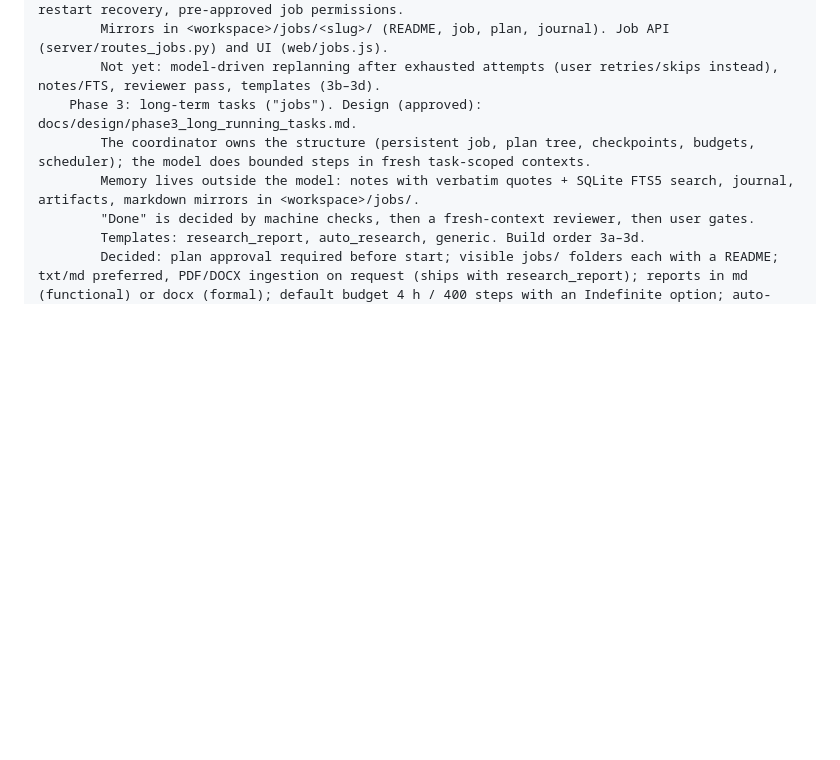
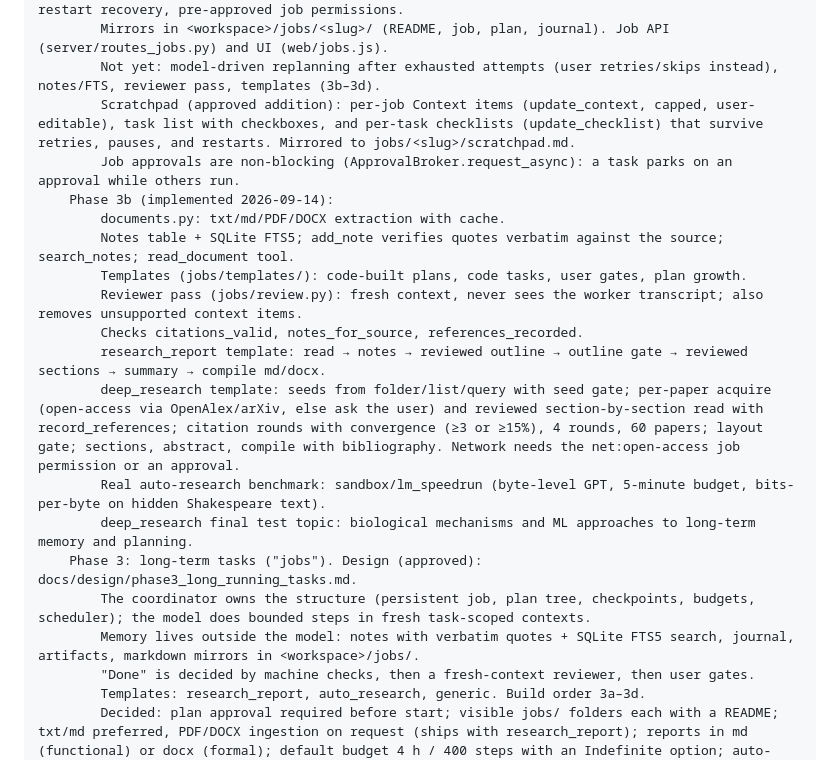
Before and after one commit to kellerericm/Local-LLM, a Markdown page: CLAUDE.md, the part around the change. GitHub-like rendering; blank space fills up the shorter version.

```diff
--- a/CLAUDE.md
+++ b/CLAUDE.md
@@ -71,6 +71,18 @@
 			JobRunner: plan approval gate, retries with failure guidance, per-task questions, budgets incl. indefinite, Pause at break points, immediate Stop, chat preemption at step boundaries, restart recovery, pre-approved job permissions.
 			Mirrors in <workspace>/jobs/<slug>/ (README, job, plan, journal). Job API (server/routes_jobs.py) and UI (web/jobs.js).
 			Not yet: model-driven replanning after exhausted attempts (user retries/skips instead), notes/FTS, reviewer pass, templates (3b–3d).
+			Scratchpad (approved addition): per-job Context items (update_context, capped, user-editable), task list with checkboxes, and per-task checklists (update_checklist) that survive retries, pauses, and restarts. Mirrored to jobs/<slug>/scratchpad.md.
+			Job approvals are non-blocking (ApprovalBroker.request_async): a task parks on an approval while others run.
+		Phase 3b (implemented 2026-09-14):
+			documents.py: txt/md/PDF/DOCX extraction with cache.
+			Notes table + SQLite FTS5; add_note verifies quotes verbatim against the source; search_notes; read_document tool.
+			Templates (jobs/templates/): code-built plans, code tasks, user gates, plan growth.
+			Reviewer pass (jobs/review.py): fresh context, never sees the worker transcript; also removes unsupported context items.
+			Checks citations_valid, notes_for_source, references_recorded.
+			research_report template: read → notes → reviewed outline → outline gate → reviewed sections → summary → compile md/docx.
+			deep_research template: seeds from folder/list/query with seed gate; per-paper acquire (open-access via OpenAlex/arXiv, else ask the user) and reviewed section-by-section read with record_references; citation rounds with convergence (≥3 or ≥15%), 4 rounds, 60 papers; layout gate; sections, abstract, compile with bibliography. Network needs the net:open-access job permission or an approval.
+			Real auto-research benchmark: sandbox/lm_speedrun (byte-level GPT, 5-minute budget, bits-per-byte on hidden Shakespeare text).
+			deep_research final test topic: biological mechanisms and ML approaches to long-term memory and planning.
 		Phase 3: long-term tasks ("jobs"). Design (approved): docs/design/phase3_long_running_tasks.md.
 			The coordinator owns the structure (persistent job, plan tree, checkpoints, budgets, scheduler); the model does bounded steps in fresh task-scoped contexts.
 			Memory lives outside the model: notes with verbatim quotes + SQLite FTS5 search, journal, artifacts, markdown mirrors in <workspace>/jobs/.
```
Also changed, not shown: docs/user_guide.md (+20 -1 lines).
